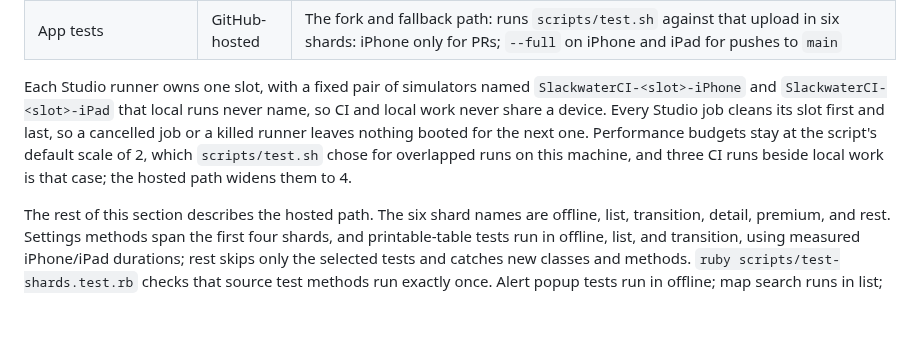
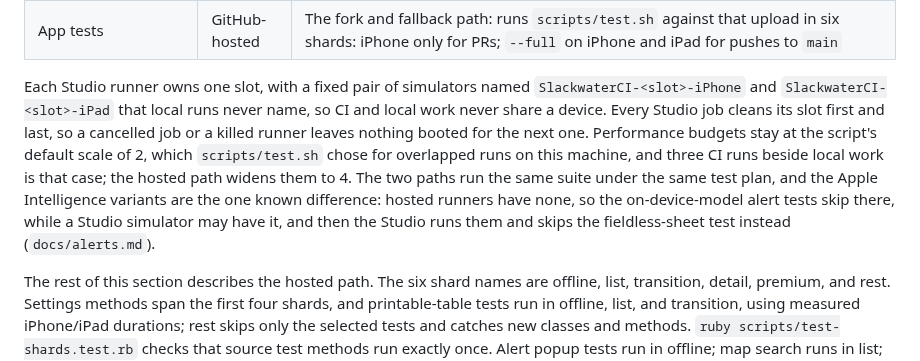
Before and after one commit to openwatersio/slackwater-ios, a Markdown page: CONTRIBUTING.md, the part around one of its changes. Drawn GitHub-style; blank space fills up the shorter version.

```diff
--- a/CONTRIBUTING.md
+++ b/CONTRIBUTING.md
@@ -231,7 +231,7 @@ The `CI_STUDIO` repository variable is the off switch. The Studio takes the lane
 | Build for testing | GitHub-hosted | The fork and fallback path: builds the app and its test bundles once and uploads them |
 | App tests       | GitHub-hosted | The fork and fallback path: runs `scripts/test.sh` against that upload in six shards: iPhone only for PRs; `--full` on iPhone and iPad for pushes to `main` |
 
-Each Studio runner owns one slot, with a fixed pair of simulators named `SlackwaterCI-<slot>-iPhone` and `SlackwaterCI-<slot>-iPad` that local runs never name, so CI and local work never share a device. Every Studio job cleans its slot first and last, so a cancelled job or a killed runner leaves nothing booted for the next one. Performance budgets stay at the script's default scale of 2, which `scripts/test.sh` chose for overlapped runs on this machine, and three CI runs beside local work is that case; the hosted path widens them to 4.
+Each Studio runner owns one slot, with a fixed pair of simulators named `SlackwaterCI-<slot>-iPhone` and `SlackwaterCI-<slot>-iPad` that local runs never name, so CI and local work never share a device. Every Studio job cleans its slot first and last, so a cancelled job or a killed runner leaves nothing booted for the next one. Performance budgets stay at the script's default scale of 2, which `scripts/test.sh` chose for overlapped runs on this machine, and three CI runs beside local work is that case; the hosted path widens them to 4. The two paths run the same suite under the same test plan, and the Apple Intelligence variants are the one known difference: hosted runners have none, so the on-device-model alert tests skip there, while a Studio simulator may have it, and then the Studio runs them and skips the fieldless-sheet test instead (`docs/alerts.md`).
 
 The rest of this section describes the hosted path. The six shard names are offline, list, transition, detail, premium, and rest. Settings methods span the first four shards, and printable-table tests run in offline, list, and transition, using measured iPhone/iPad durations; rest skips only the selected tests and catches new classes and methods. `ruby scripts/test-shards.test.rb` checks that source test methods run exactly once. Alert popup tests run in offline; map search runs in list; accessibility audits and tour tests run in detail; `PremiumSheetTests` runs alone in premium; the unit tests run only in rest. Each hosted runner uses one simulator worker.
 
```
Also changed, not shown: other parts of CONTRIBUTING.md (+1 -1 lines), scripts/ci-runner/README.md (+2 -0 lines).
